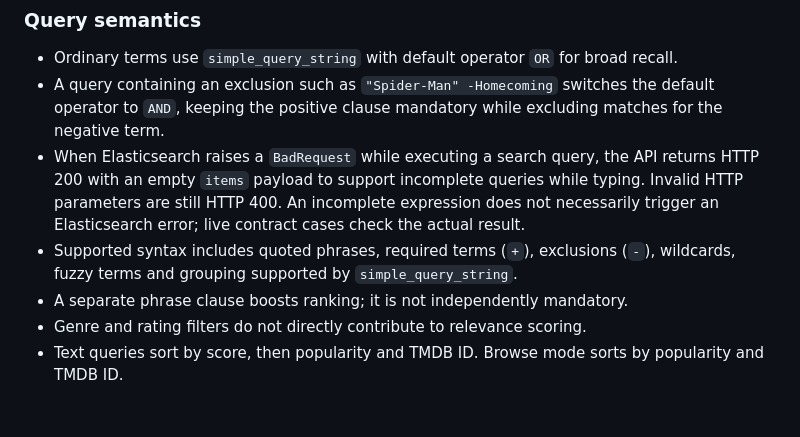
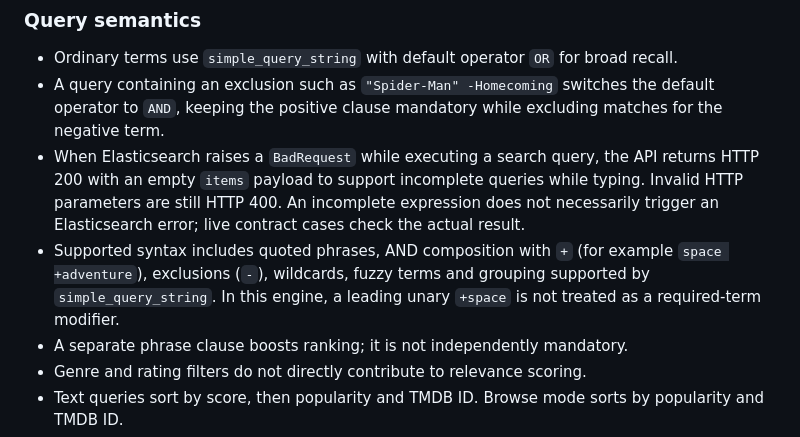
Before and after one commit to rsales/ror-elastic, a Markdown page: README.md, the part around the change. GitHub-like rendering; blank space fills up the shorter version.

Commit message:
docs: clarify simple query string AND syntax

```diff
--- a/README.md
+++ b/README.md
@@ -241,7 +241,7 @@ curl -sG \
 - Ordinary terms use `simple_query_string` with default operator `OR` for broad recall.
 - A query containing an exclusion such as `"Spider-Man" -Homecoming` switches the default operator to `AND`, keeping the positive clause mandatory while excluding matches for the negative term.
 - When Elasticsearch raises a `BadRequest` while executing a search query, the API returns HTTP 200 with an empty `items` payload to support incomplete queries while typing. Invalid HTTP parameters are still HTTP 400. An incomplete expression does not necessarily trigger an Elasticsearch error; live contract cases check the actual result.
-- Supported syntax includes quoted phrases, required terms (`+`), exclusions (`-`), wildcards, fuzzy terms and grouping supported by `simple_query_string`.
+- Supported syntax includes quoted phrases, AND composition with `+` (for example `space +adventure`), exclusions (`-`), wildcards, fuzzy terms and grouping supported by `simple_query_string`. In this engine, a leading unary `+space` is not treated as a required-term modifier.
 - A separate phrase clause boosts ranking; it is not independently mandatory.
 - Genre and rating filters do not directly contribute to relevance scoring.
 - Text queries sort by score, then popularity and TMDB ID. Browse mode sorts by popularity and TMDB ID.
```
